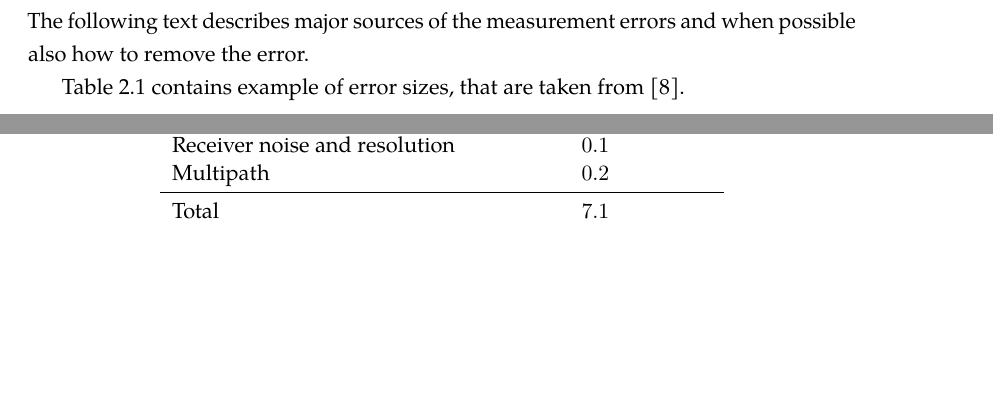
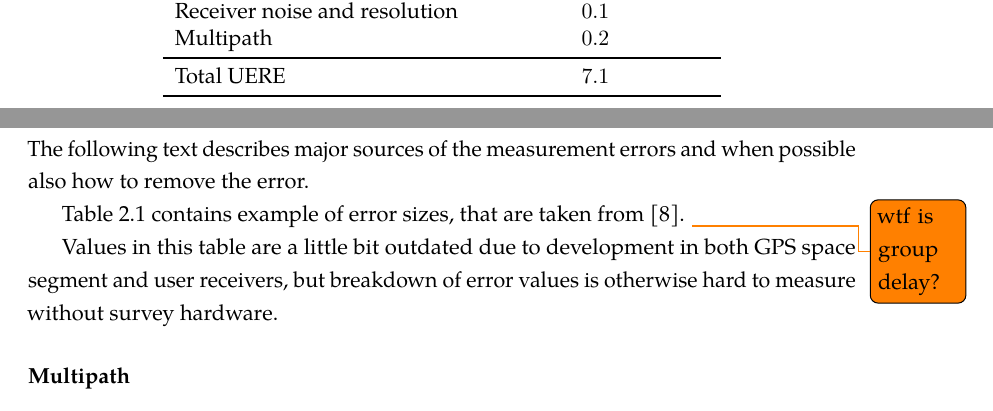
Before and after one commit to bluecube/thesis, a LaTeX thesis (text/thesis.tex, which reads text/tex/gps.tex): two parts of page 15 of 35, joined at a grey line, cut so that both start at the same text, the shorter picture padded with empty space. Compiled offline with pdfLaTeX.

Commit message:
text: Edited error sources intro.

```diff
--- a/text/tex/gps.tex
+++ b/text/tex/gps.tex
@@ -350,0 +363,7 @@ but practically all the segments of the GPS system introduce errors.
+	Receiver noise and resolution	& 0.1 \\
+	Multipath			& 0.2 \\
+\midrule
+	Total UERE			& 7.1 \\
+\bottomrule
+\end{tabular}
+\caption{Example GPS error budget.}
@@ -361,4 +384,5 @@ also how to remove the error.
 
 Table \ref{tab:error-budget} contains example of error sizes, that are taken from
 \cite{kaplan06}.
+\todo{wtf is group delay?}
 
@@ -376,7 +389,3 @@ Table \ref{tab:error-budget} contains example of error sizes, that are taken fro
-	Receiver noise and resolution	& 0.1 \\
-	Multipath			& 0.2 \\
-\midrule
-	Total				& 7.1 \\
-\bottomrule
-\end{tabular}
-\caption{Example GPS error budget.}
+Values in this table are a little bit outdated due to development in both GPS space
+segment and user receivers, but breakdown of error values is otherwise hard to measure
+without survey hardware.
```
Also changed, not shown: text/tex/gps.tex (33 more changed lines).
